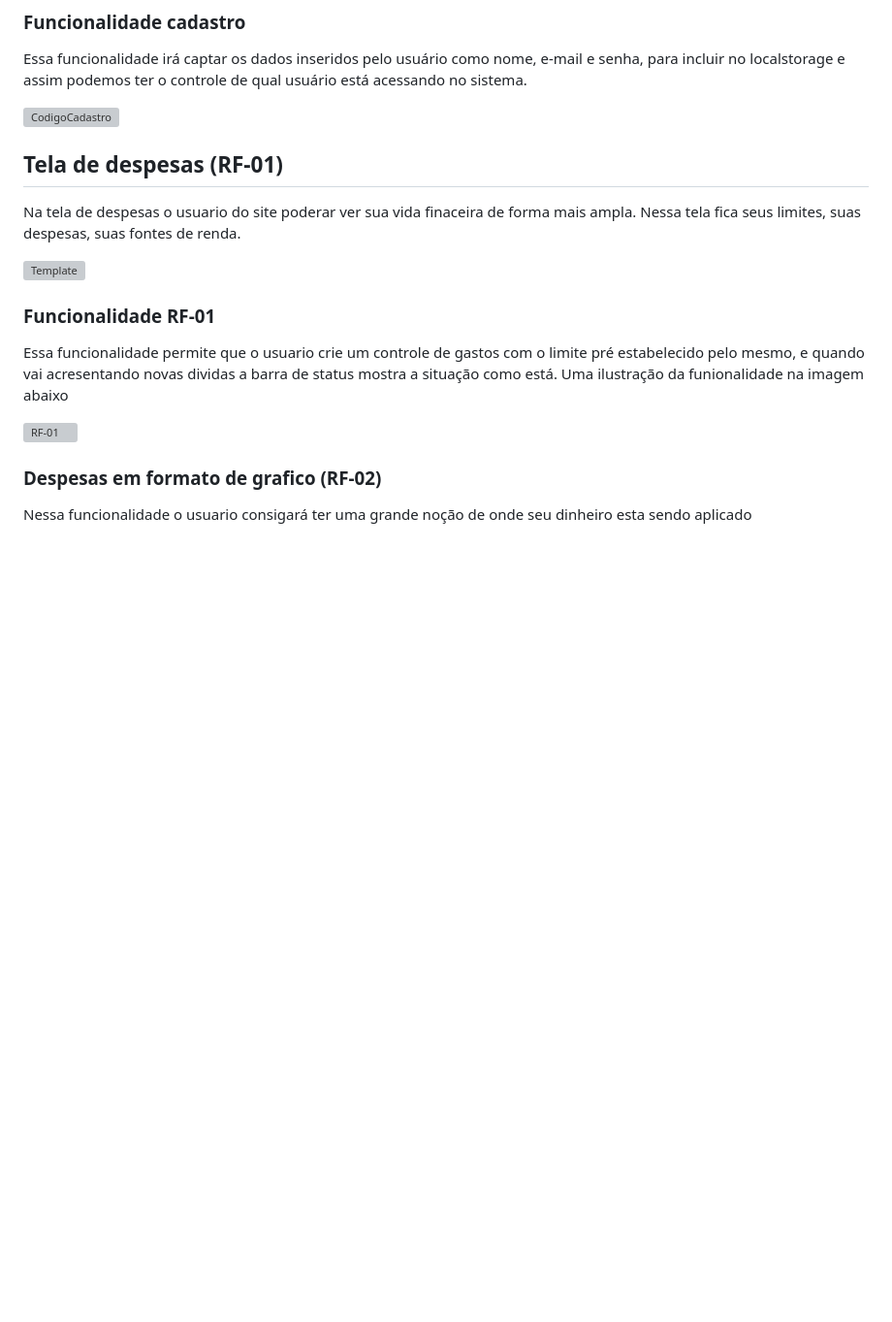
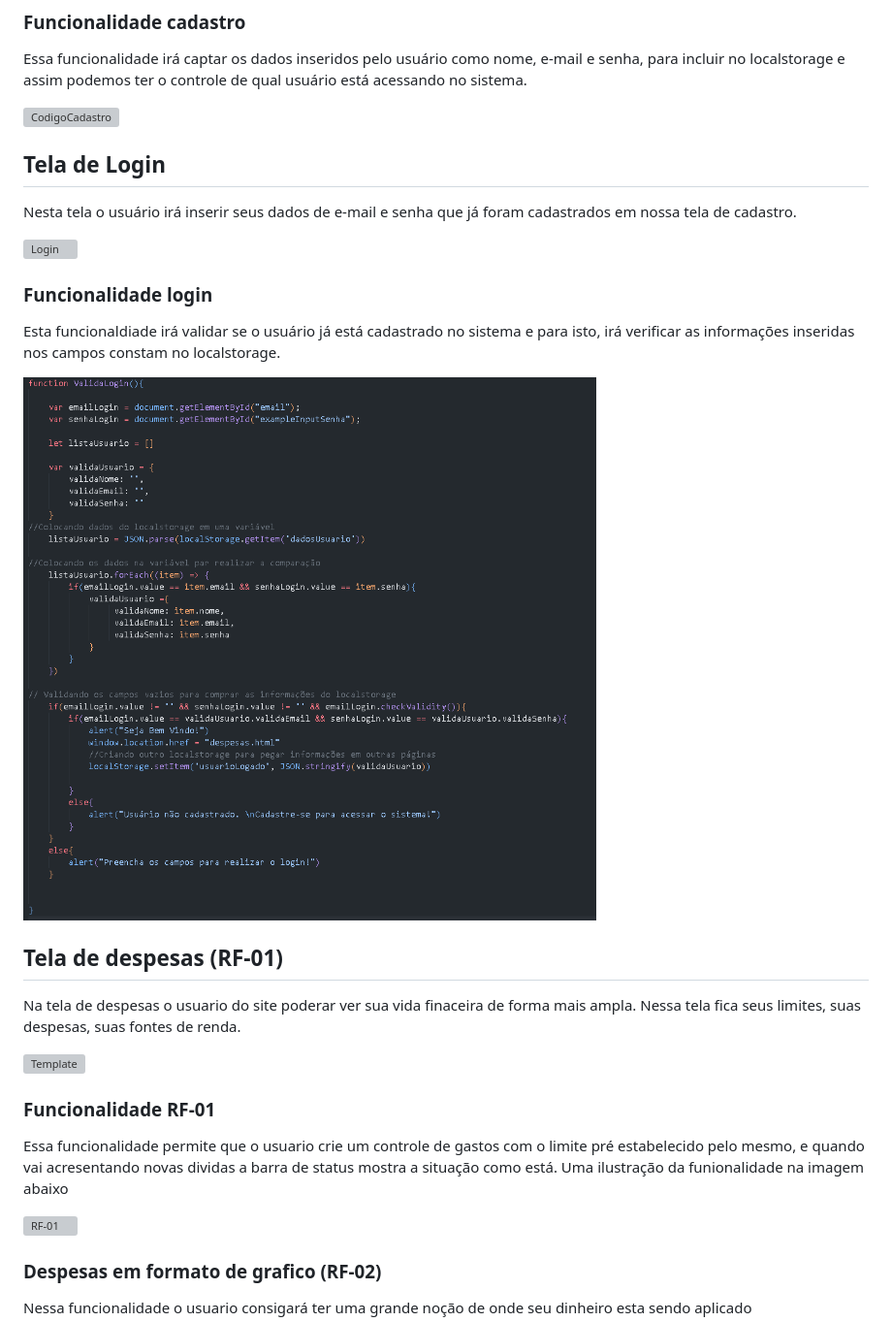
Before and after one commit to ICEI-PUC-Minas-PMV-ADS/pmv-ads-2022-1-e1-proj-web-t4-cash-grab-aplicacao-financeira, a Markdown page: docs/07-Programação de Funcionalidades.md, the part around the change. Shown: that part at 97% size. Drawn GitHub-style; pictures changed too: docs/img/Codigo_Login.png (added); blank space fills up the shorter version; grey boxes are pictures that could not be loaded.

Commit message:
Documentação Programação de Funcionalidades

```diff
--- a/docs/07-Programação de Funcionalidades.md
+++ b/docs/07-Programação de Funcionalidades.md
@@ -16,6 +16,16 @@ Essa funcionalidade irá captar os dados inseridos pelo usuário como nome, e-ma
 
 ![CodigoCadastro](img/C%C3%B3digo_Cadastro.png)
 
+
+## Tela de Login
+Nesta tela o usuário irá inserir seus dados de e-mail e senha que já foram cadastrados em nossa tela de cadastro.
+
+![Login](img/Login_template.png)
+
+### Funcionalidade login
+Esta funcionaldiade irá validar se o usuário já está cadastrado no sistema e para isto, irá verificar as informações inseridas nos campos constam no localstorage.
+
+![CodigoLogin](img/Codigo_Login.png)
 
 ## Tela de despesas (RF-01)
 Na tela de despesas o usuario do site poderar ver sua vida finaceira de forma mais ampla. Nessa tela fica seus limites, suas despesas, suas fontes de renda.
```
